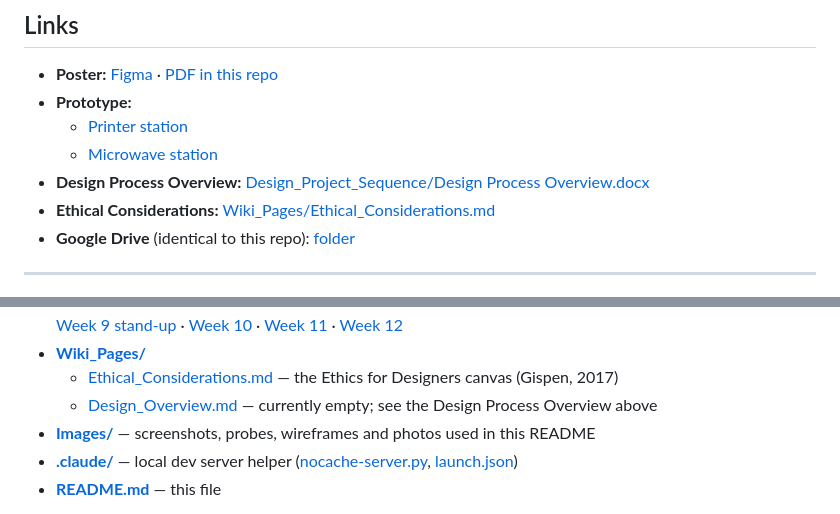
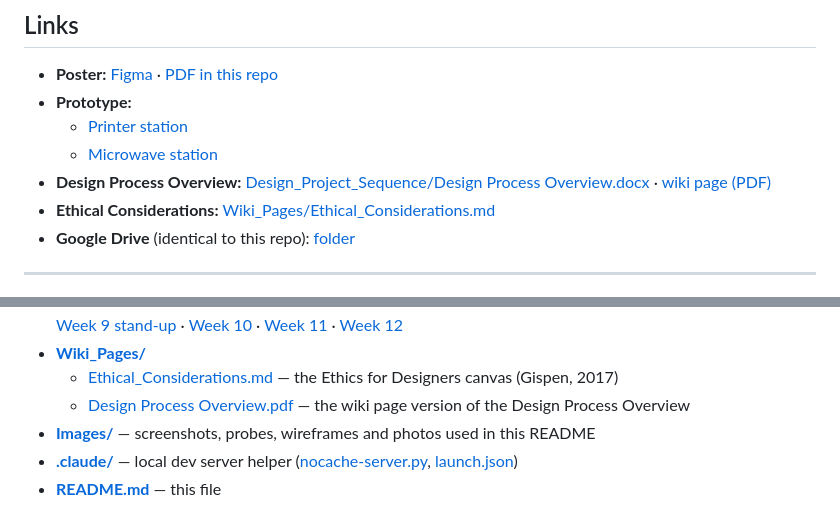
Before and after one commit to ellie-feng/pushnpray_DECO3500, a Markdown page: README.md, 2 parts joined by grey strips. Rendered like a GitHub page.

Commit message:
README: link the new wiki PDF instead of the removed empty Design_Overview.md (#26)
Design_Overview.md (an empty placeholder) was removed when the Design Process
Overview was uploaded to Wiki_Pages/ as a PDF, which left one broken link in
the repository guide. Links the PDF there and next to the .docx under Links.

Co-authored-by: Claude Sonnet 5.5 <noreply@anthropic.com>

```diff
--- a/README.md
+++ b/README.md
@@ -18,7 +18,7 @@ Our domain is serendipitous connections on campus. We designed two drawing table
 - **Prototype:**
   - [Printer station](https://ellie-feng.github.io/pushnpray_DECO3500/Prototype/index.html?station=printer)
   - [Microwave station](https://ellie-feng.github.io/pushnpray_DECO3500/Prototype/index.html?station=microwave)
-- **Design Process Overview:** [Design_Project_Sequence/Design Process Overview.docx](Design_Project_Sequence/Design%20Process%20Overview.docx)
+- **Design Process Overview:** [Design_Project_Sequence/Design Process Overview.docx](Design_Project_Sequence/Design%20Process%20Overview.docx) · [wiki page (PDF)](Wiki_Pages/Design%20Process%20Overview.pdf)
 - **Ethical Considerations:** [Wiki_Pages/Ethical_Considerations.md](Wiki_Pages/Ethical_Considerations.md)
 - **Google Drive** (identical to this repo): [folder](https://drive.google.com/drive/folders/15n4s01HUG-IWcYa6mOUB0FYncmP96WHY?usp=drive_link)
 
@@ -194,7 +194,7 @@ Click through to any folder or document below. (`.docx` and `.pptx` files downlo
 - **[Meeting_Minutes/](Meeting_Minutes)** — weekly team meeting notes: [Week 3](Meeting_Minutes/Week%203_%2016_08%20Sunday.docx) · [Week 4](Meeting_Minutes/Week%204_%2020_08%20Thursday.docx) · [Week 5](Meeting_Minutes/Week%205_%2028_08%20Friday.docx) · [Week 6](Meeting_Minutes/Week%206_%2004_09%20Friday.docx) · [Week 7](Meeting_Minutes/Week%207%2012_9.docx) · [Week 8](Meeting_Minutes/Week%208.docx) · [Week 9 stand-up](Meeting_Minutes/Week%209%20Stand%20Up.docx) · [Week 10](Meeting_Minutes/Week%2010_%2011_10.docx) · [Week 11](Meeting_Minutes/Week%2011%2014_10.docx) · [Week 12](Meeting_Minutes/Week%2012.docx)
 - **[Wiki_Pages/](Wiki_Pages)**
   - [Ethical_Considerations.md](Wiki_Pages/Ethical_Considerations.md) — the Ethics for Designers canvas (Gispen, 2017)
-  - [Design_Overview.md](Wiki_Pages/Design_Overview.md) — currently empty; see the Design Process Overview above
+  - [Design Process Overview.pdf](Wiki_Pages/Design%20Process%20Overview.pdf) — the wiki page version of the Design Process Overview
 - **[Images/](Images)** — screenshots, probes, wireframes and photos used in this README
 - **[.claude/](.claude)** — local dev server helper ([nocache-server.py](.claude/nocache-server.py), [launch.json](.claude/launch.json))
 - **[README.md](README.md)** — this file
```
